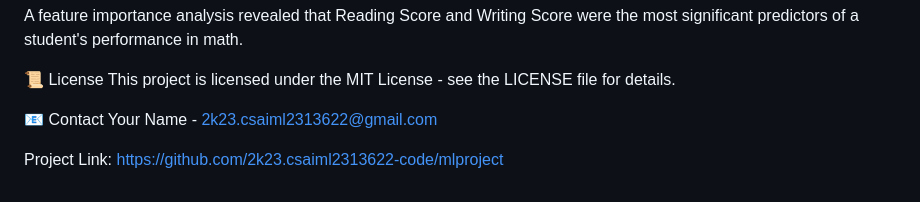
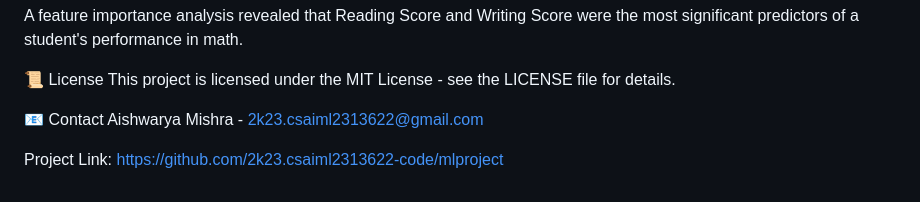
Before and after one commit to 2k23csaiml2313622-code/mlproject, a Markdown page: README.md, the part around the change. Drawn GitHub-style.

```diff
--- a/README.md
+++ b/README.md
@@ -114,6 +114,6 @@ A feature importance analysis revealed that Reading Score and Writing Score were
 This project is licensed under the MIT License - see the LICENSE file for details.
 
 📧 Contact
-Your Name - 2k23.csaiml2313622@gmail.com
+Aishwarya Mishra - 2k23.csaiml2313622@gmail.com
 
 Project Link: https://github.com/2k23.csaiml2313622-code/mlproject
```
